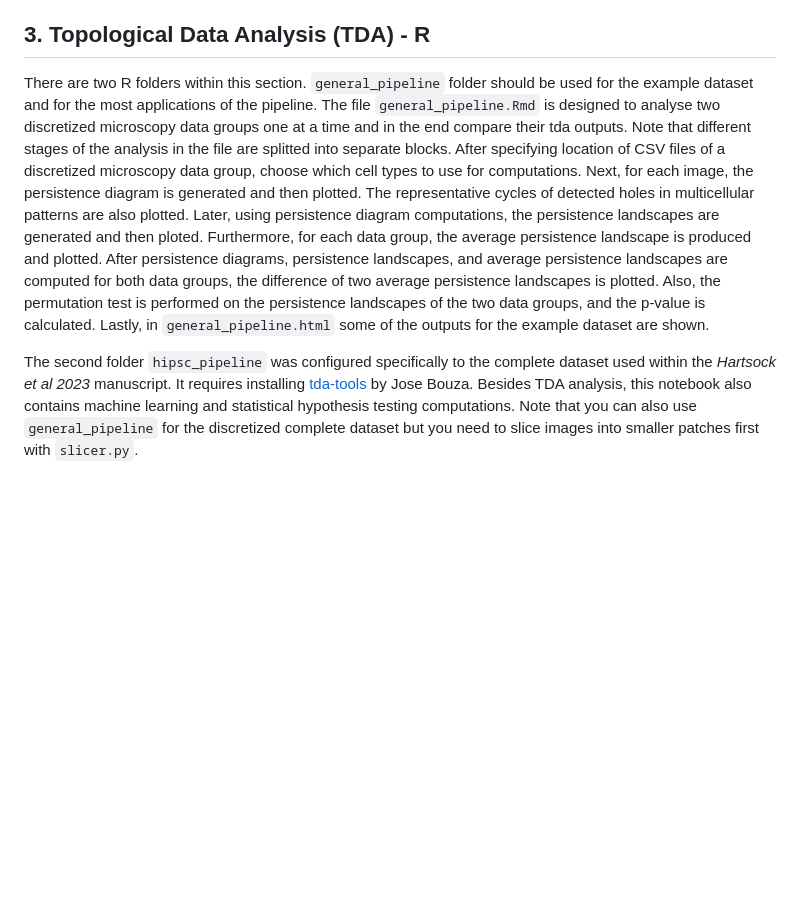
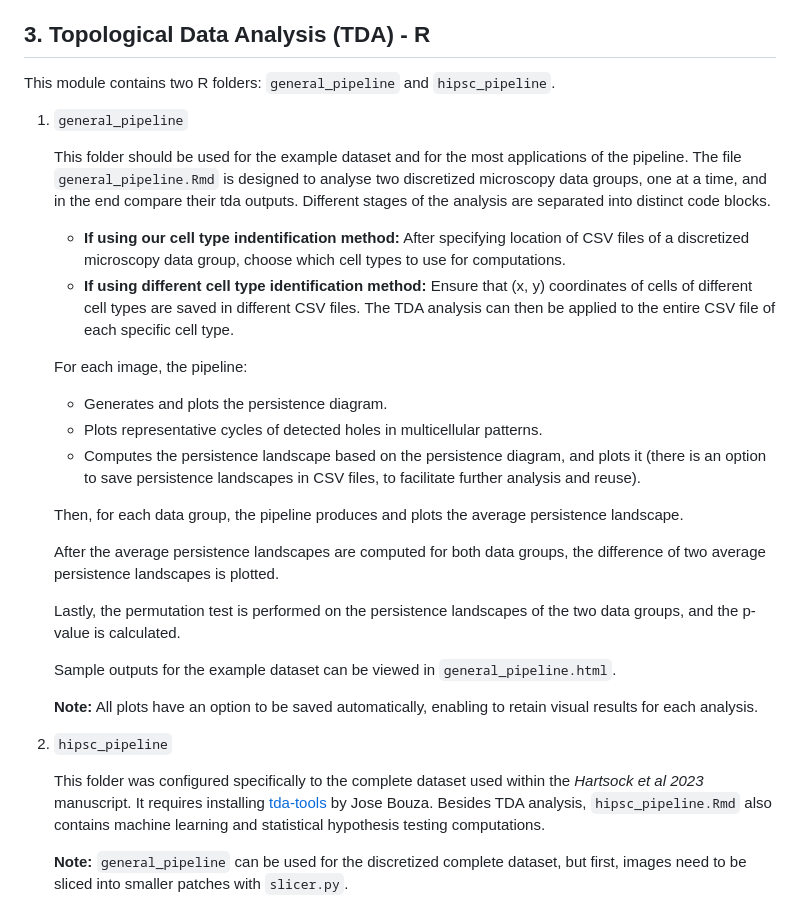
Before and after one commit to JackToppen/TDA-Microscopy-Pipeline, a Markdown page: README.md, the part around the change. GitHub-like rendering; blank space fills up the shorter version.

```diff
--- a/README.md
+++ b/README.md
@@ -44,8 +44,34 @@ An example CSV and image following proper cell type identification of the Exampl
 
 
 ## 3. Topological Data Analysis (TDA) - R
-There are two R folders within this section. `general_pipeline` folder should
-be used for the example dataset and for the most applications of the pipeline. The file `general_pipeline.Rmd` is designed to analyse two discretized microscopy data groups one at a time and in the end compare their tda outputs. Note that different stages of the analysis in the file are splitted into separate blocks. After specifying location of CSV files of a discretized microscopy data group, choose which cell types to use for computations. Next, for each image, the persistence diagram is generated and then plotted. The representative cycles of detected holes in multicellular patterns are also plotted. Later, using persistence diagram computations, the persistence landscapes are generated and then ploted. Furthermore, for each data group, the average persistence landscape is produced and plotted. After persistence diagrams, persistence landscapes, and average persistence landscapes are computed for both data groups, the difference of two average persistence landscapes is plotted. Also, the permutation test is performed on the persistence landscapes of the two data groups, and the p-value is calculated. Lastly, in `general_pipeline.html` some of the outputs for the example dataset are shown.
+This module contains two R folders: `general_pipeline` and `hipsc_pipeline`.
 
-The second folder `hipsc_pipeline` was configured specifically to the complete dataset used within the *Hartsock
-et al 2023* manuscript. It requires installing [tda-tools](https://github.com/jjbouza/tda-tools) by Jose Bouza. Besides TDA analysis, this notebook also contains machine learning and statistical hypothesis testing computations. Note that you can also use `general_pipeline` for the discretized complete dataset but you need to slice images into smaller patches first with `slicer.py`.
+1) `general_pipeline`
+
+   This folder should be used for the example dataset and for the most applications of the pipeline. The file `general_pipeline.Rmd` is designed to analyse two discretized microscopy data groups, one at a time, and in     the end compare their tda outputs. Different stages of the analysis are separated into distinct code blocks.
+
+   - **If using our cell type indentification method:** After specifying location of CSV files of a discretized microscopy data group, choose which cell types to use for computations.
+   - **If using different cell type identification method:** Ensure that (x, y) coordinates of cells of different cell types are saved in different CSV files. The TDA analysis can then be applied to the entire CSV file      of each specific cell type.
+
+   For each image, the pipeline:
+
+   - Generates and plots the persistence diagram.
+   - Plots representative cycles of detected holes in multicellular patterns.
+   - Computes the persistence landscape based on the persistence diagram, and plots it (there is an option to save persistence landscapes in CSV files, to facilitate further analysis and reuse).
+
+   Then, for each data group, the pipeline produces and plots the average persistence landscape.
+
+   After the average persistence landscapes are computed for both data groups, the difference of two average persistence landscapes is plotted.
+
+   Lastly, the permutation test is performed on the persistence landscapes of the two data groups, and the p-value is calculated.
+
+   Sample outputs for the example dataset can be viewed in `general_pipeline.html`.
+
+   **Note:** All plots have an option to be saved automatically, enabling to retain visual results for each analysis.
+
+3) `hipsc_pipeline`
+
+   This folder was configured specifically to the complete dataset used within the *Hartsock
+   et al 2023* manuscript. It requires installing [tda-tools](https://github.com/jjbouza/tda-tools) by Jose Bouza. Besides TDA analysis, `hipsc_pipeline.Rmd` also contains machine learning and statistical hypothesis       testing computations.
+
+   **Note:** `general_pipeline` can be used for the discretized complete dataset, but first, images need to be sliced into smaller patches with `slicer.py`.
```
